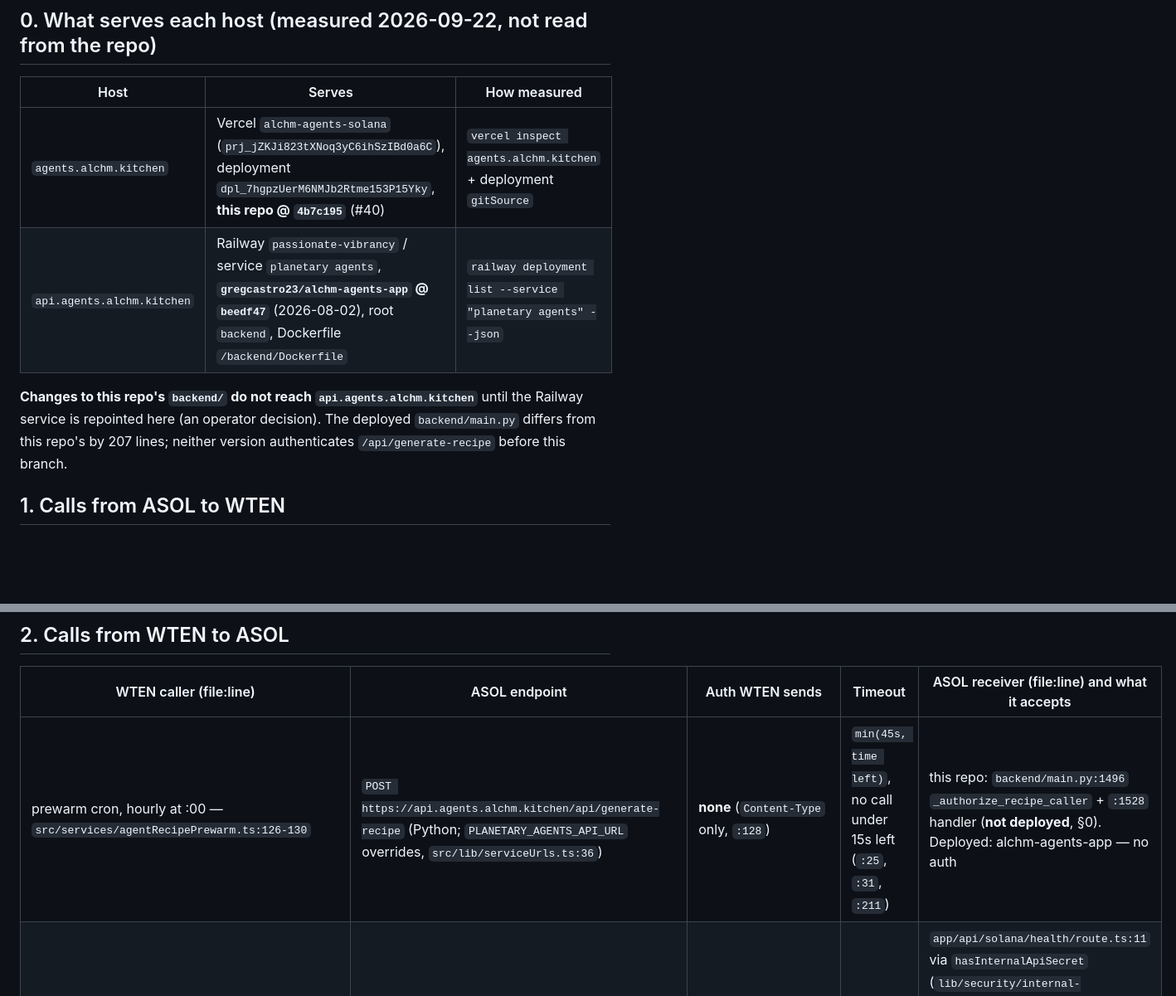
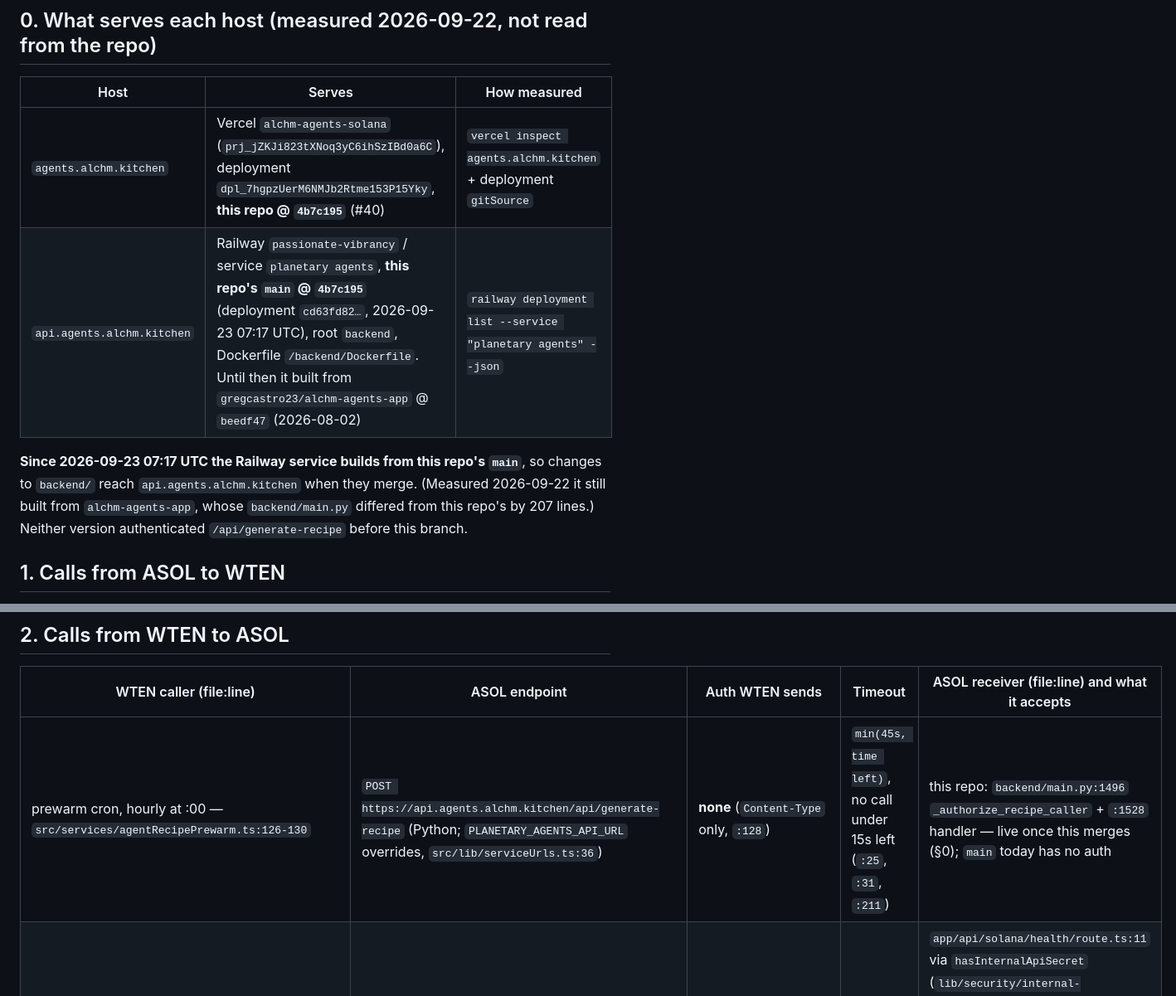
Before and after one commit to gregcastro23/alchm-agents-solana, a Markdown page: docs/integrations/WTEN_CONTRACT.md, 2 parts joined by grey strips. Shown at 83% size. GitHub-like rendering; blank space fills up the shorter version.

Commit message:
docs(wten): api.agents now builds from this repo's main
Railway's planetary agents service was repointed from alchm-agents-app to
this repo's main (deployment cd63fd82, 2026-09-23 07:17 UTC). backend/
changes now deploy on merge; correct the contract doc and CLAUDE.md, which
said the opposite.

Co-Authored-By: Claude Opus 5.5 <noreply@anthropic.com>

```diff
--- a/docs/integrations/WTEN_CONTRACT.md
+++ b/docs/integrations/WTEN_CONTRACT.md
@@ -9,14 +9,15 @@ paths are `gregcastro23/WhatToEatNext@master` as read on 2026-09-22 (after WTEN
 
 ## 0. What serves each host (measured 2026-09-22, not read from the repo)
 
-| Host                       | Serves                                                                                                                                                                     | How measured                                                   |
-| -------------------------- | -------------------------------------------------------------------------------------------------------------------------------------------------------------------------- | -------------------------------------------------------------- |
-| `agents.alchm.kitchen`     | Vercel `alchm-agents-solana` (`prj_jZKJi823tXNoq3yC6ihSzIBd0a6C`), deployment `dpl_7hgpzUerM6NMJb2Rtme153P15Yky`, **this repo @ `4b7c195`** (#40)                          | `vercel inspect agents.alchm.kitchen` + deployment `gitSource` |
-| `api.agents.alchm.kitchen` | Railway `passionate-vibrancy` / service `planetary agents`, **`gregcastro23/alchm-agents-app` @ `beedf47`** (2026-08-02), root `backend`, Dockerfile `/backend/Dockerfile` | `railway deployment list --service "planetary agents" --json`  |
+| Host                       | Serves                                                                                                                                                                                                                                                                             | How measured                                                   |
+| -------------------------- | ---------------------------------------------------------------------------------------------------------------------------------------------------------------------------------------------------------------------------------------------------------------------------------- | -------------------------------------------------------------- |
+| `agents.alchm.kitchen`     | Vercel `alchm-agents-solana` (`prj_jZKJi823tXNoq3yC6ihSzIBd0a6C`), deployment `dpl_7hgpzUerM6NMJb2Rtme153P15Yky`, **this repo @ `4b7c195`** (#40)                                                                                                                                  | `vercel inspect agents.alchm.kitchen` + deployment `gitSource` |
+| `api.agents.alchm.kitchen` | Railway `passionate-vibrancy` / service `planetary agents`, **this repo's `main` @ `4b7c195`** (deployment `cd63fd82…`, 2026-09-23 07:17 UTC), root `backend`, Dockerfile `/backend/Dockerfile`. Until then it built from `gregcastro23/alchm-agents-app` @ `beedf47` (2026-08-02) | `railway deployment list --service "planetary agents" --json`  |
 
-**Changes to this repo's `backend/` do not reach `api.agents.alchm.kitchen`** until the Railway
-service is repointed here (an operator decision). The deployed `backend/main.py` differs from this
-repo's by 207 lines; neither version authenticates `/api/generate-recipe` before this branch.
+**Since 2026-09-23 07:17 UTC the Railway service builds from this repo's `main`**, so changes to
+`backend/` reach `api.agents.alchm.kitchen` when they merge. (Measured 2026-09-22 it still built from
+`alchm-agents-app`, whose `backend/main.py` differed from this repo's by 207 lines.) Neither version
+authenticated `/api/generate-recipe` before this branch.
 
 ## 1. Calls from ASOL to WTEN
 
@@ -70,7 +71,7 @@ to **WTEN's** backend, not ASOL's.
 
 | WTEN caller (file:line)                                                    | ASOL endpoint                                                                                                                           | Auth WTEN sends                             | Timeout                                                              | ASOL receiver (file:line) and what it accepts                                                                                                                                                                                                                                                                  |
 | -------------------------------------------------------------------------- | --------------------------------------------------------------------------------------------------------------------------------------- | ------------------------------------------- | -------------------------------------------------------------------- | -------------------------------------------------------------------------------------------------------------------------------------------------------------------------------------------------------------------------------------------------------------------------------------------------------------- |
-| prewarm cron, hourly at :00 — `src/services/agentRecipePrewarm.ts:126-130` | `POST https://api.agents.alchm.kitchen/api/generate-recipe` (Python; `PLANETARY_AGENTS_API_URL` overrides, `src/lib/serviceUrls.ts:36`) | **none** (`Content-Type` only, `:128`)      | `min(45s, time left)`, no call under 15s left (`:25`, `:31`, `:211`) | this repo: `backend/main.py:1496` `_authorize_recipe_caller` + `:1528` handler (**not deployed**, §0). Deployed: alchm-agents-app — no auth                                                                                                                                                                    |
+| prewarm cron, hourly at :00 — `src/services/agentRecipePrewarm.ts:126-130` | `POST https://api.agents.alchm.kitchen/api/generate-recipe` (Python; `PLANETARY_AGENTS_API_URL` overrides, `src/lib/serviceUrls.ts:36`) | **none** (`Content-Type` only, `:128`)      | `min(45s, time left)`, no call under 15s left (`:25`, `:31`, `:211`) | this repo: `backend/main.py:1496` `_authorize_recipe_caller` + `:1528` handler — live once this merges (§0); `main` today has no auth                                                                                                                                                                          |
 | `/admin/chain` — `src/services/admin/solanaProgressService.ts:30-43`       | `GET https://agents.alchm.kitchen/api/solana/health`                                                                                    | `Authorization: Bearer INTERNAL_API_SECRET` | 7s                                                                   | `app/api/solana/health/route.ts:11` via `hasInternalApiSecret` (`lib/security/internal-auth.ts:37-41`): accepts Bearer, `X-Sync-Secret` or `X-Internal-Secret`, matched against `INTERNAL_API_SECRET`, **falling back to `ALCHM_KITCHEN_SYNC_SECRET` when unset**. 200 healthy / 503 unhealthy with body / 401 |
 | `/admin/dashboard` roster — `src/app/api/admin/dashboard/route.ts:314-319` | `GET {api.agents}/api/agents` and `/health`                                                                                             | Bearer `INTERNAL_API_SECRET` if set         | 2s                                                                   | Python `backend/main.py:735` (public)                                                                                                                                                                                                                                                                          |
 | `/admin/agent-sync` proxy — `src/app/api/admin/agent-sync/route.ts:55-76`  | `POST {api.agents}/api/internal/agent-sync`                                                                                             | **`X-Sync-Secret: INTERNAL_API_SECRET`**    | 5s (`:37`)                                                           | Python `backend/main.py:1996-2004`: `X-Sync-Secret` or `X-Internal-Secret` vs **`INTERNAL_API_SECRET`**; 403 on mismatch                                                                                                                                                                                       |
```
Also changed, not shown: other parts of docs/integrations/WTEN_CONTRACT.md (+1 -1 lines), CLAUDE.md (+1 -1 lines).
